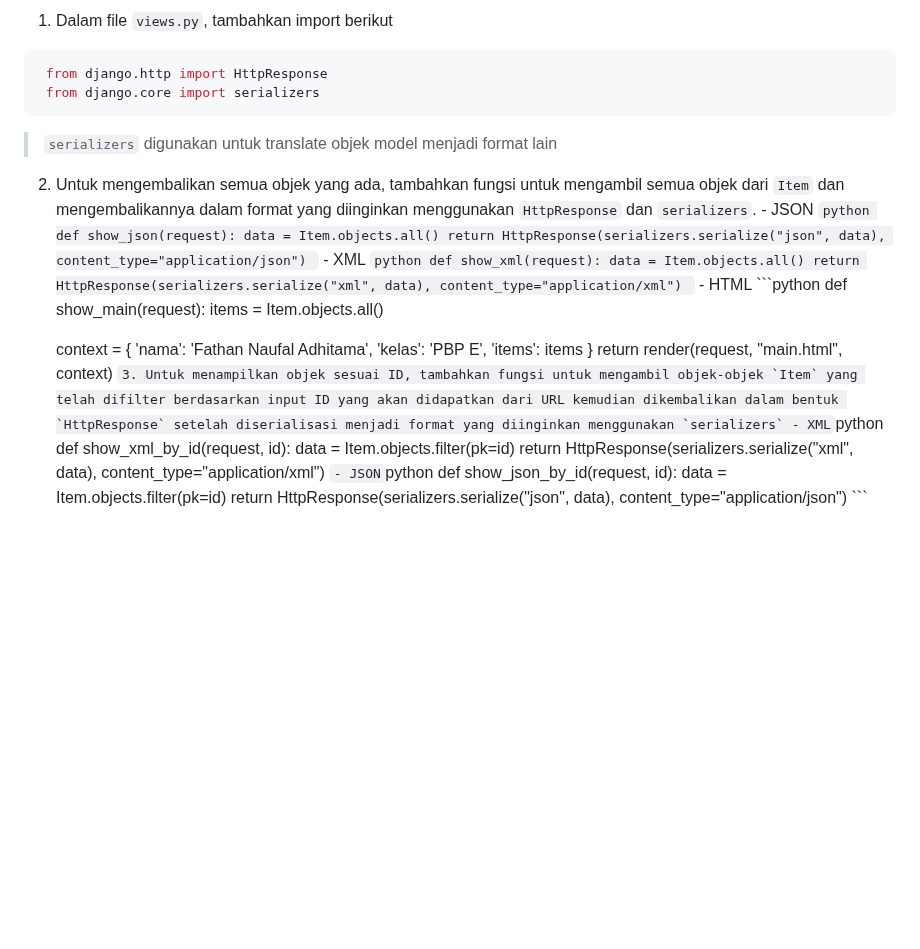
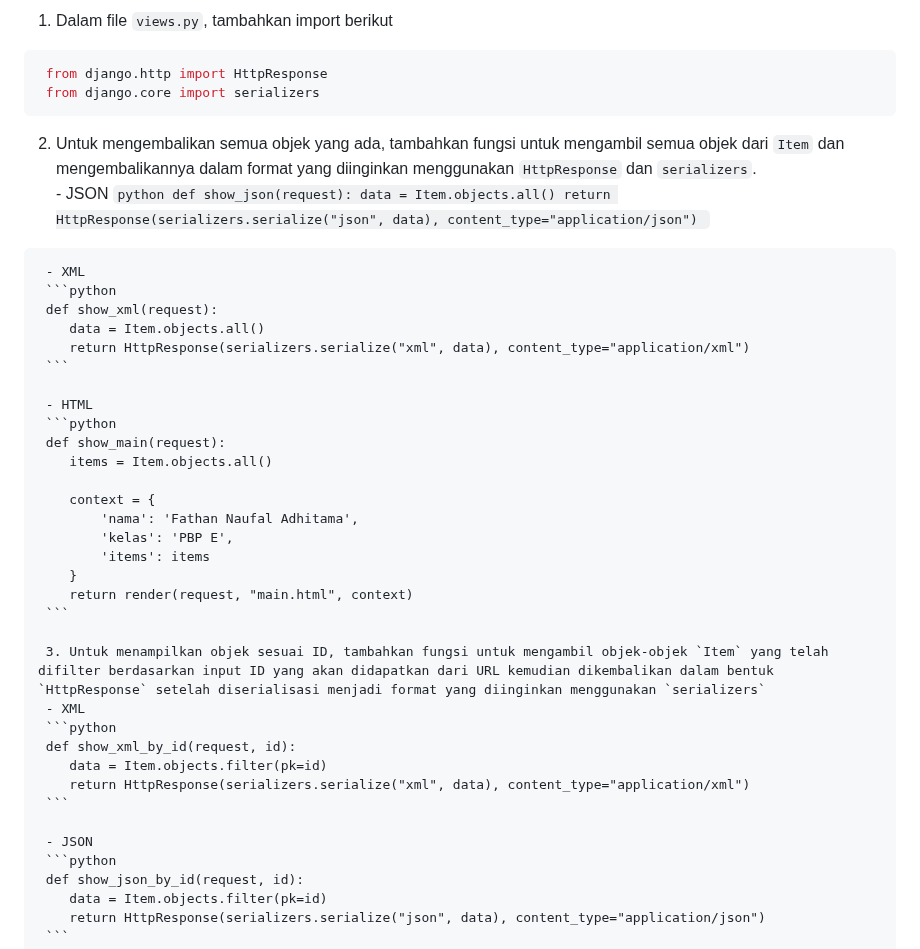
Before and after one commit to fathanadhitama/inventory-management, a Markdown page: README.md, the part around the change. Rendered like a GitHub page; blank space fills up the shorter version.

Commit message:
fix: README.md

````diff
--- a/README.md
+++ b/README.md
@@ -227,20 +227,22 @@ Implementasi 4 _testing_ dasar pada file `tests.py` untuk menguji _response_ tam
     from django.http import HttpResponse
     from django.core import serializers
    ```
-   > `serializers` digunakan untuk translate objek model menjadi format lain
-   2. Untuk mengembalikan semua objek yang ada, tambahkan fungsi untuk mengambil semua objek dari `Item` dan mengembalikannya dalam format yang diinginkan menggunakan `HttpResponse` dan `serializers`.
+
+   2. Untuk mengembalikan semua objek yang ada, tambahkan fungsi untuk mengambil semua objek dari `Item` dan mengembalikannya dalam format yang diinginkan menggunakan `HttpResponse` dan `serializers`. <br>
      - JSON
      ```python
      def show_json(request):
         data = Item.objects.all()
         return HttpResponse(serializers.serialize("json", data), content_type="application/json")
      ```
+
      - XML
      ```python
      def show_xml(request):
         data = Item.objects.all()
         return HttpResponse(serializers.serialize("xml", data), content_type="application/xml")
      ```
+
      - HTML
      ```python
      def show_main(request):
@@ -253,6 +255,7 @@ Implementasi 4 _testing_ dasar pada file `tests.py` untuk menguji _response_ tam
         }
         return render(request, "main.html", context)
      ```
+
      3. Untuk menampilkan objek sesuai ID, tambahkan fungsi untuk mengambil objek-objek `Item` yang telah difilter berdasarkan input ID yang akan didapatkan dari URL kemudian dikembalikan dalam bentuk `HttpResponse` setelah diserialisasi menjadi format yang diinginkan menggunakan `serializers`
      - XML
      ```python
@@ -260,6 +263,7 @@ Implementasi 4 _testing_ dasar pada file `tests.py` untuk menguji _response_ tam
         data = Item.objects.filter(pk=id)
         return HttpResponse(serializers.serialize("xml", data), content_type="application/xml")
      ```
+
      - JSON
      ```python
      def show_json_by_id(request, id):
````
